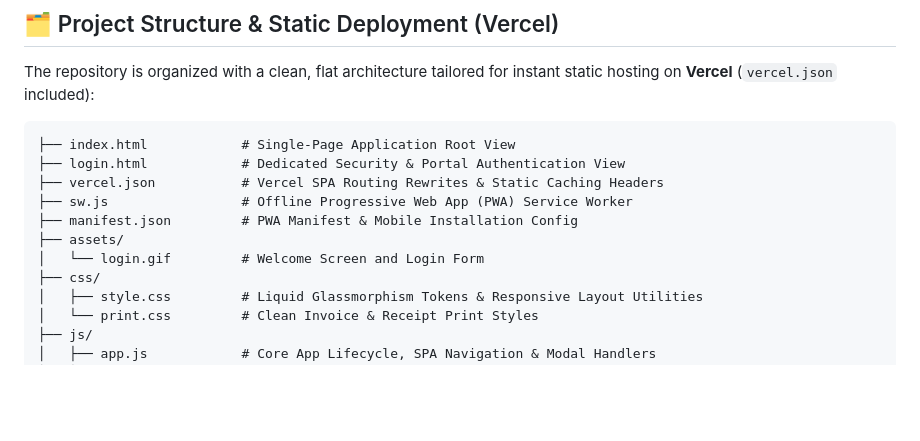
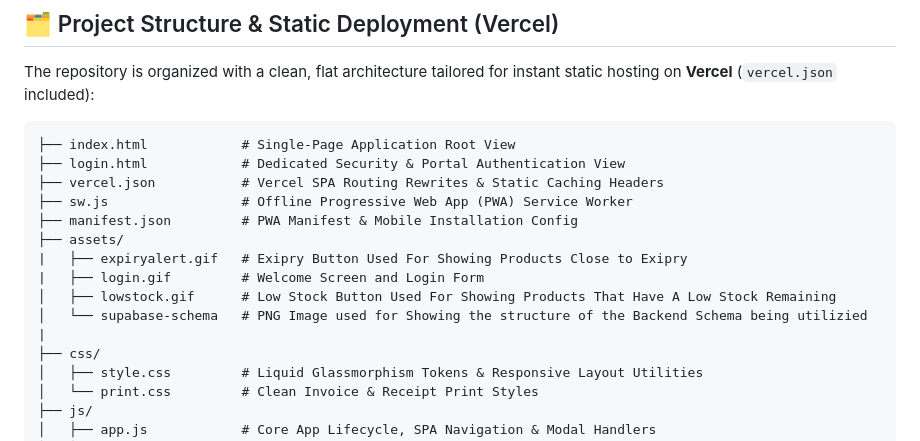
Before and after one commit to sahilfaraz0/Veterinary-Store, a Markdown page: README.md, the part around the change. Drawn GitHub-style; blank space fills up the shorter version.

```diff
--- a/README.md
+++ b/README.md
@@ -79,7 +79,11 @@ The repository is organized with a clean, flat architecture tailored for instant
 ├── sw.js                 # Offline Progressive Web App (PWA) Service Worker
 ├── manifest.json         # PWA Manifest & Mobile Installation Config
 ├── assets/
-│   └── login.gif         # Welcome Screen and Login Form
+|   ├── expiryalert.gif   # Exipry Button Used For Showing Products Close to Exipry
+|   ├── login.gif         # Welcome Screen and Login Form
+│   ├── lowstock.gif      # Low Stock Button Used For Showing Products That Have A Low Stock Remaining
+│   └── supabase-schema   # PNG Image used for Showing the structure of the Backend Schema being utilizied
+|
 ├── css/
 │   ├── style.css         # Liquid Glassmorphism Tokens & Responsive Layout Utilities
 │   └── print.css         # Clean Invoice & Receipt Print Styles
```
